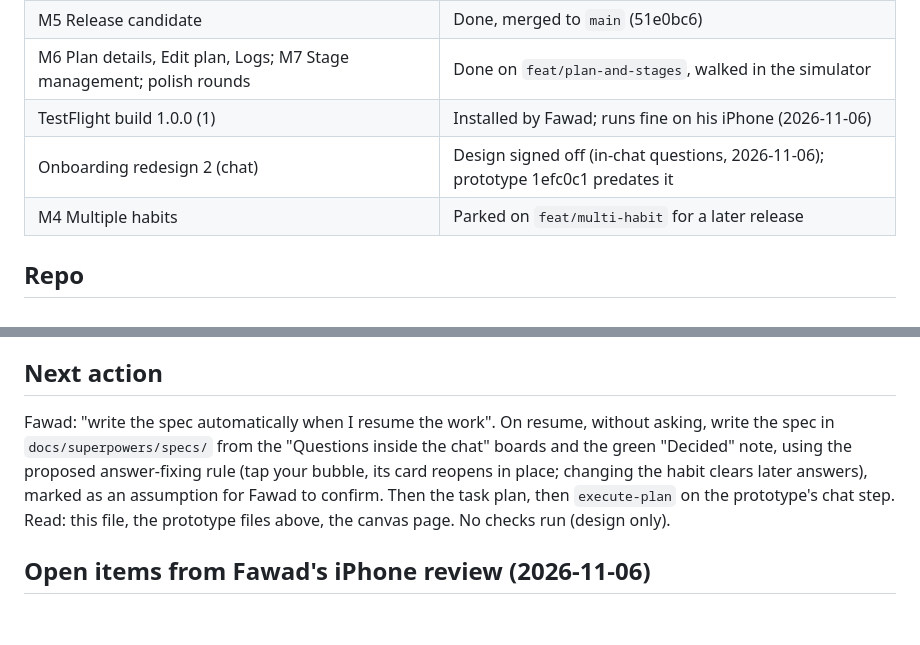
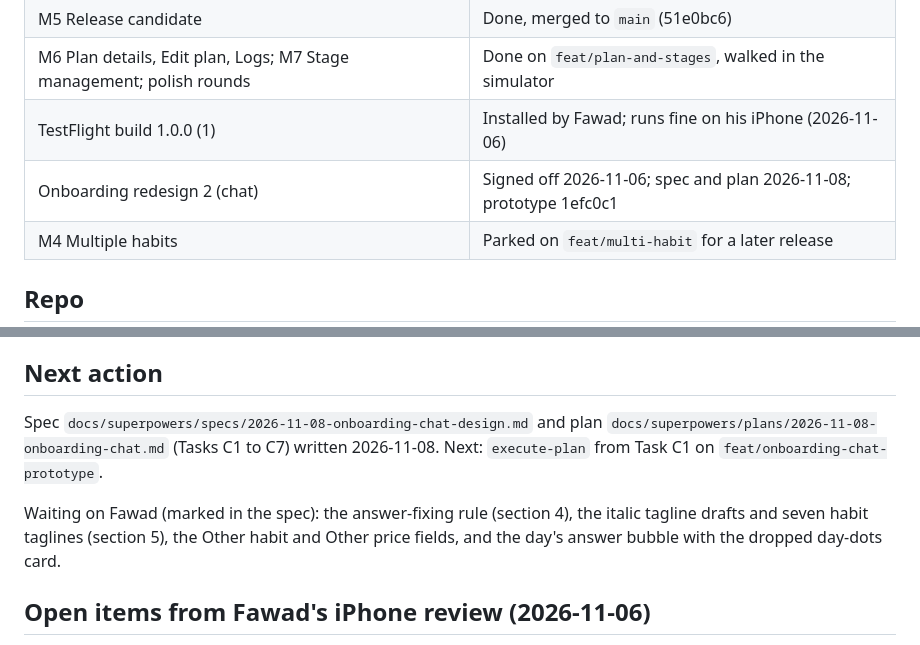
Before and after one commit to phawadshah2/exhale, a Markdown page: docs/CURRENT_STATE.md, 2 parts joined by grey strips. Drawn GitHub-style; blank space fills up the shorter version.

Commit message:
docs: spec and plan the in-chat onboarding questions

```diff
--- a/docs/CURRENT_STATE.md
+++ b/docs/CURRENT_STATE.md
@@ -10,7 +10,7 @@ Updated 2026-11-06. Earlier: `docs/history/2026-10-16_to_11-03_state_log.md`, `
 | M5 Release candidate | Done, merged to `main` (51e0bc6) |
 | M6 Plan details, Edit plan, Logs; M7 Stage management; polish rounds | Done on `feat/plan-and-stages`, walked in the simulator |
 | TestFlight build 1.0.0 (1) | Installed by Fawad; runs fine on his iPhone (2026-11-06) |
-| Onboarding redesign 2 (chat) | Design signed off (in-chat questions, 2026-11-06); prototype 1efc0c1 predates it |
+| Onboarding redesign 2 (chat) | Signed off 2026-11-06; spec and plan 2026-11-08; prototype 1efc0c1 |
 | M4 Multiple habits | Parked on `feat/multi-habit` for a later release |
 
 ## Repo
@@ -62,12 +62,13 @@ Row 1 dark, row 2 light, boards 1 to 7; the green "Decided" note lists every rul
 
 ## Next action
 
-Fawad: "write the spec automatically when I resume the work". On resume, without asking,
-write the spec in `docs/superpowers/specs/` from the "Questions inside the chat" boards and
-the green "Decided" note, using the proposed answer-fixing rule (tap your bubble, its card
-reopens in place; changing the habit clears later answers), marked as an assumption for
-Fawad to confirm. Then the task plan, then `execute-plan` on the prototype's chat step.
-Read: this file, the prototype files above, the canvas page. No checks run (design only).
+Spec `docs/superpowers/specs/2026-11-08-onboarding-chat-design.md` and plan
+`docs/superpowers/plans/2026-11-08-onboarding-chat.md` (Tasks C1 to C7) written 2026-11-08.
+Next: `execute-plan` from Task C1 on `feat/onboarding-chat-prototype`.
+
+Waiting on Fawad (marked in the spec): the answer-fixing rule (section 4), the italic
+tagline drafts and seven habit taglines (section 5), the Other habit and Other price
+fields, and the day's answer bubble with the dropped day-dots card.
 
 ## Open items from Fawad's iPhone review (2026-11-06)
 
```
Also changed, not shown: other parts of docs/CURRENT_STATE.md (+1 -1 lines), 2 other files.
